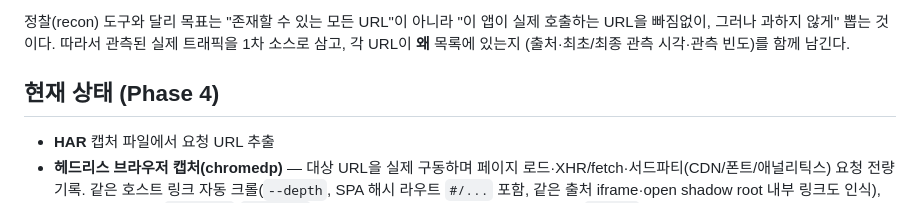
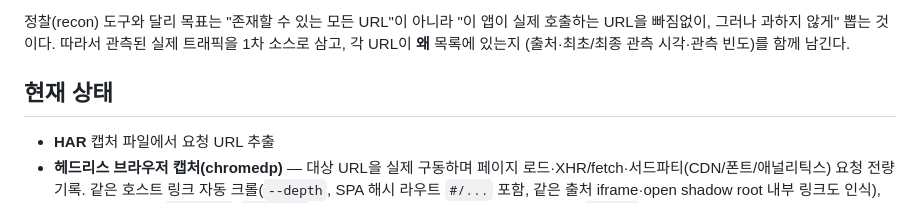
Before and after one commit to gjwnssud/url-trace, a Markdown page: README.md, the part around the change. Rendered like a GitHub page.

Commit message:
Drop stale "(Phase 4)" label from README's 현재 상태 heading
The section already lists features through Phase 6 (export/diff/SQL export),
so the Phase 4 label was years out of date — the 로드맵 section below tracks
phase-by-phase status accurately, this summary heading doesn't need its own
phase number to go stale again.

```diff
--- a/README.md
+++ b/README.md
@@ -8,7 +8,7 @@
 따라서 관측된 실제 트래픽을 1차 소스로 삼고, 각 URL이 **왜** 목록에 있는지
 (출처·최초/최종 관측 시각·관측 빈도)를 함께 남긴다.
 
-## 현재 상태 (Phase 4)
+## 현재 상태
 
 - **HAR** 캡처 파일에서 요청 URL 추출
 - **헤드리스 브라우저 캡처(chromedp)** — 대상 URL을 실제 구동하며 페이지 로드·XHR/fetch·서드파티(CDN/폰트/애널리틱스) 요청 전량 기록. 같은 호스트 링크 자동 크롤(`--depth`, SPA 해시 라우트 `#/...` 포함, 같은 출처 iframe·open shadow root 내부 링크도 인식), 로그인 세션 주입(`--cookie`/`--header`)으로 인증 페이지도 무인 수집. 링크 목록은 `--wait`만큼 대기한 뒤 두 번 연속 같은 개수가 나올 때까지 재확인해 비동기로 늦게 뜨는 사이드 메뉴도 놓치지 않는다. SPA는 여러 진입 URL(`--url` 반복 / `--url-file`)로 라우트를 열거해 각 화면의 API 호출 캡처. 쿠키 주입 시 중복 로그인으로 세션이 만료되는 앱은 `--headful`로 창에서 직접 로그인 후 캡처
```
